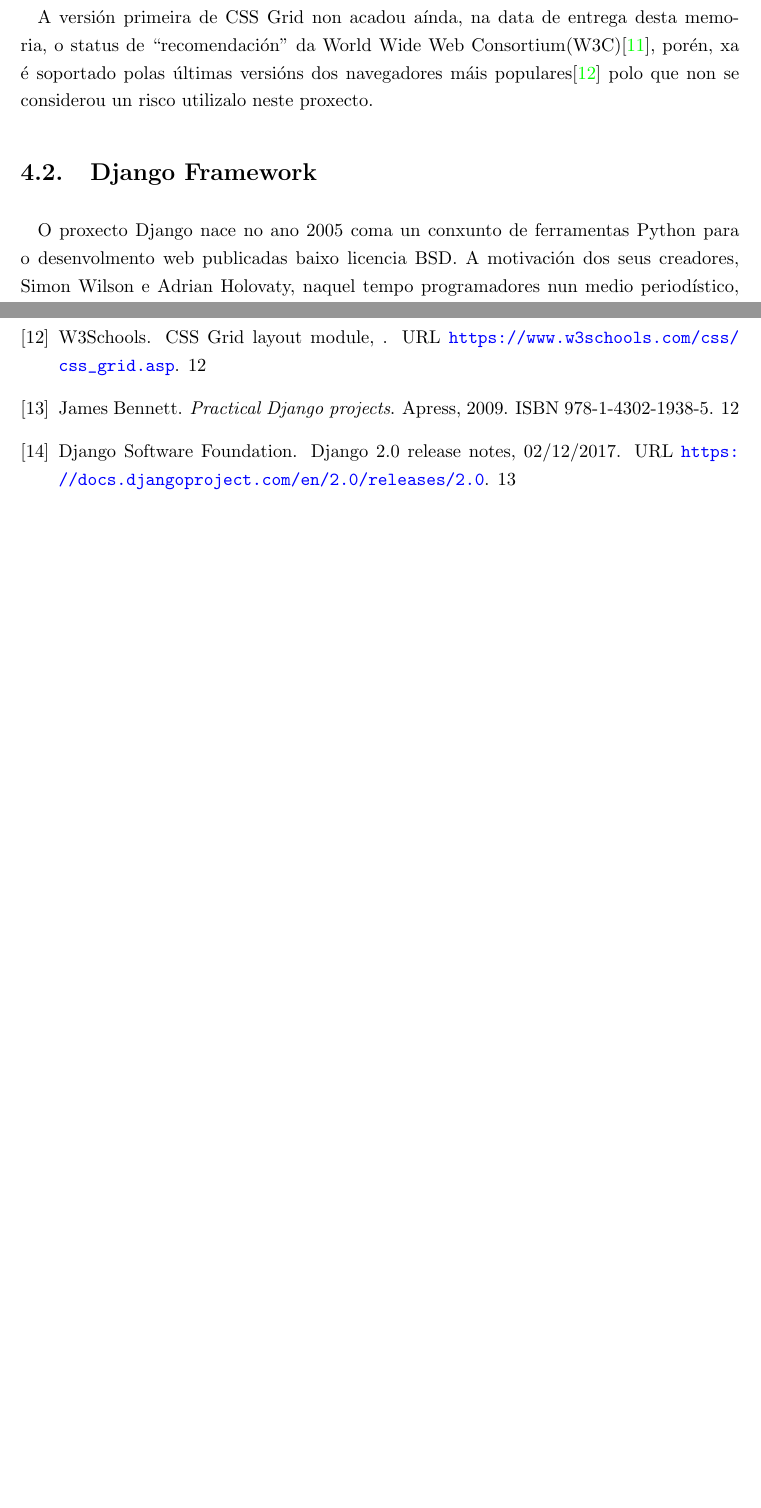
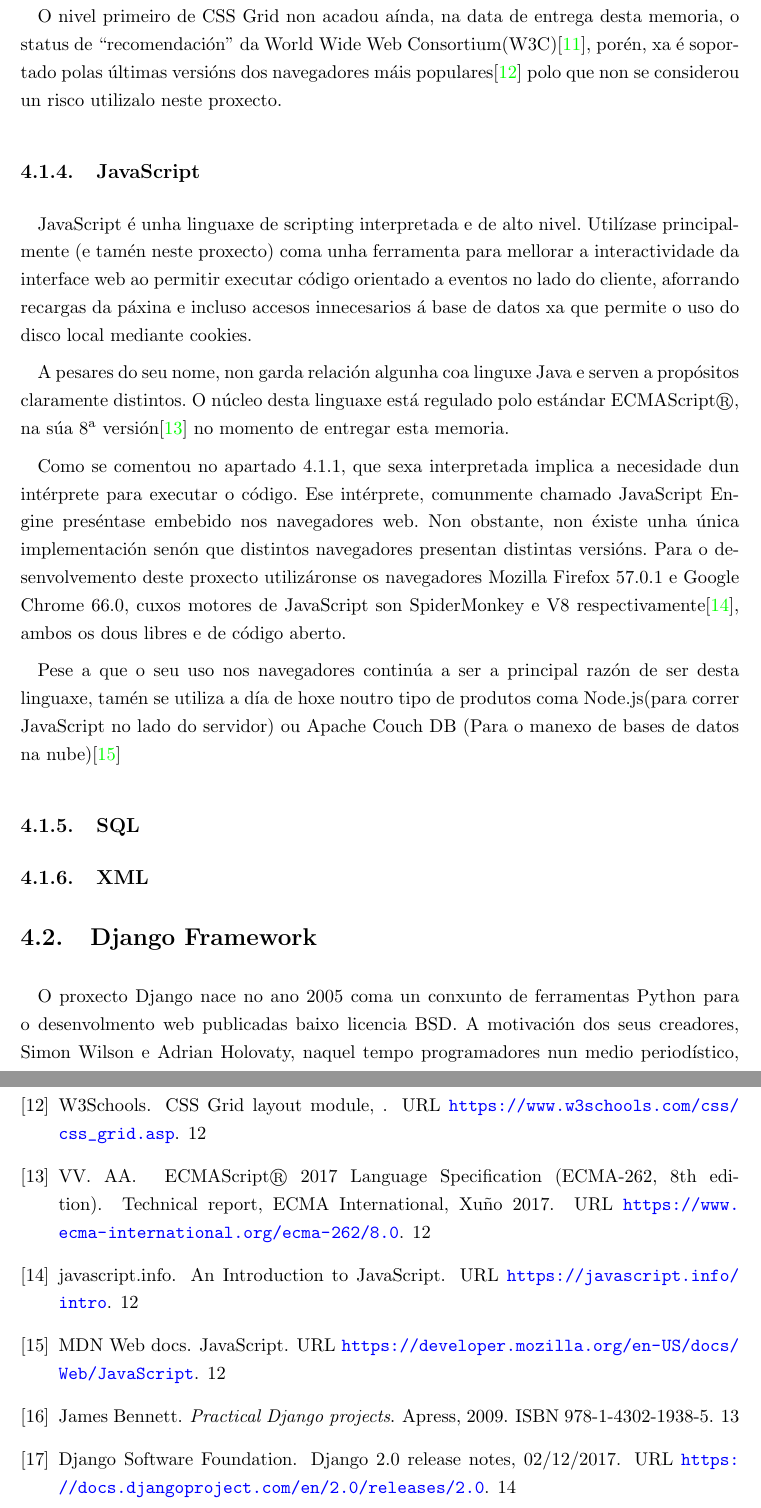
Before and after one commit to FerbLee/RSS-Radio, a LaTeX book (doc/pfc-fic-udc-master/src/pfc.tex, which reads doc/pfc-fic-udc-master/src/pfc.bib, doc/pfc-fic-udc-master/src/tecnologia.tex): two parts of pages 30 and 42 of 44, joined at a grey line, cut so that both start at the same text, the shorter picture padded with empty space. The pictures show the PDF file doc/pfc-fic-udc-master/src/pfc.pdf that the author committed with the source.

Commit message:
Engadida subsection javascript

```diff
--- a/doc/pfc-fic-udc-master/src/pfc.bib
+++ b/doc/pfc-fic-udc-master/src/pfc.bib
@@ -105,3 +105,6 @@
 	url = "https://www.w3schools.com/css/css_grid.asp",
 	author = "{W3Schools}",
 }
+
+
+@techreport{ecma,
@@ -107,0 +120,10 @@
+	title = "{An Introduction to JavaScript}",
+	url = "https://javascript.info/intro",
+	author = "{javascript.info}",
+}
+
+@online{javascript2,
+	title = "{JavaScript}",
+	url = "https://developer.mozilla.org/en-US/docs/Web/JavaScript",
+	author = "{MDN Web docs.}",
+}
--- a/doc/pfc-fic-udc-master/src/tecnologia.tex
+++ b/doc/pfc-fic-udc-master/src/tecnologia.tex
@@ -68,6 +68,21 @@ Unha cela nun contedor pode, á súa vez, consistir noutro contedor, permitindo
 
 O nivel primeiro de CSS Grid non acadou aínda, na data de entrega desta memoria, o status de \say{recomendación} da  World Wide Web Consortium(W3C)\cite{css_grid_w3c}, porén, xa é soportado polas últimas versións dos navegadores máis populares\cite{css_grid_w3c2} polo que non se considerou un risco utilizalo neste proxecto.
 
+\subsection{JavaScript}
+
+JavaScript é unha linguaxe de scripting interpretada e de alto nivel. Utilízase principalmente (e tamén neste proxecto) coma unha ferramenta para mellorar a interactividade da interface web ao permitir executar código orientado a eventos no lado do cliente, aforrando recargas da páxina e incluso accesos innecesarios á base de datos xa que permite o uso do disco local mediante cookies.
+
+A pesares do seu nome, non garda relación algunha coa linguxe Java e serven a propósitos claramente distintos. O núcleo desta linguaxe está regulado polo estándar ECMAScript\textregistered, na súa 8\textsuperscript{a} versión\cite{ecma} no momento de entregar esta memoria.
+
+Como se comentou no apartado \ref{python}, que sexa interpretada implica a necesidade dun intérprete para executar o código. Ese intérprete, comunmente chamado JavaScript Engine preséntase embebido nos navegadores web. Non obstante, non éxiste unha única implementación senón que distintos navegadores presentan distintas versións. Para o desenvolvemento deste proxecto utilizáronse os navegadores Mozilla Firefox 57.0.1 e Google Chrome 66.0, cuxos motores de JavaScript son SpiderMonkey e V8 respectivamente\cite{javascript1}, ambos os dous libres e de código aberto.
+
+Pese a que o seu uso nos navegadores continúa a ser a principal razón de ser desta linguaxe, tamén se utiliza a día de hoxe noutro tipo de produtos coma Node.js(para correr JavaScript no lado do servidor) ou Apache Couch DB (Para o manexo de bases de datos na nube)\cite{javascript2}
+
+
+\subsection{SQL}
+
+
+\subsection{XML}
 
 \section{Django Framework}
 
```
Also changed, not shown: doc/pfc-fic-udc-master/src/pfc.pdf, doc/pfc-fic-udc-master/src/pfc.bib (21 more changed lines), doc/pfc-fic-udc-master/src/tecnologia.tex (2 more changed lines), 12 other files.
